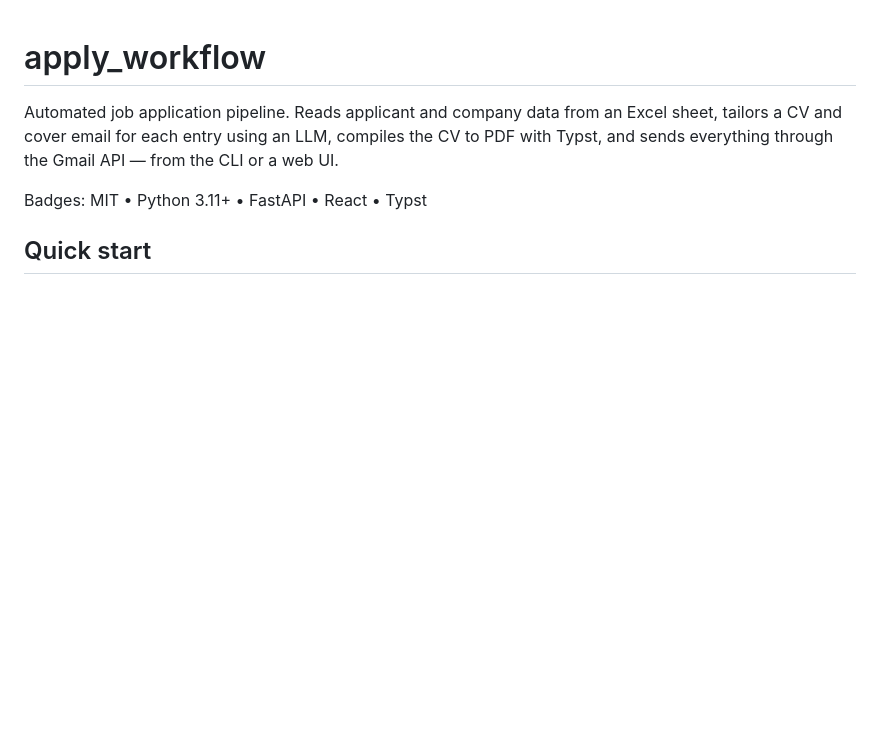
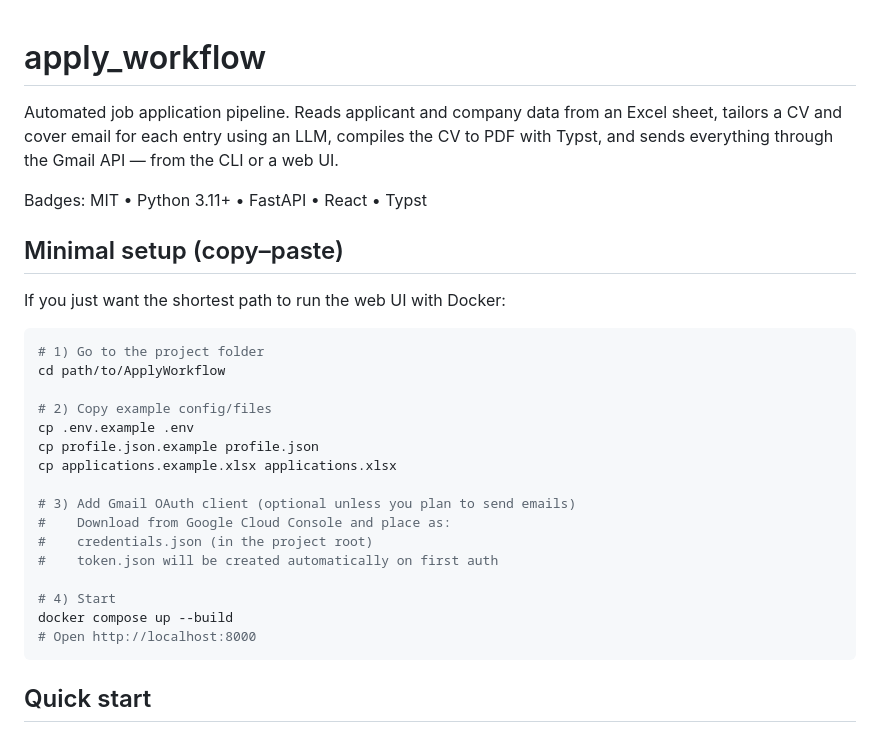
Before and after one commit to Elmbark/ApplyWorkflow, a Markdown page: README.md, the part around the change. Rendered like a GitHub page; blank space fills up the shorter version.

````diff
--- a/README.md
+++ b/README.md
@@ -3,6 +3,29 @@
 Automated job application pipeline. Reads applicant and company data from an Excel sheet, tailors a CV and cover email for each entry using an LLM, compiles the CV to PDF with Typst, and sends everything through the Gmail API — from the CLI or a web UI.
 
 Badges: MIT • Python 3.11+ • FastAPI • React • Typst
+
+## Minimal setup (copy–paste)
+
+If you just want the shortest path to run the web UI with Docker:
+
+```bash
+# 1) Go to the project folder
+cd path/to/ApplyWorkflow
+
+# 2) Copy example config/files
+cp .env.example .env
+cp profile.json.example profile.json
+cp applications.example.xlsx applications.xlsx
+
+# 3) Add Gmail OAuth client (optional unless you plan to send emails)
+#    Download from Google Cloud Console and place as:
+#    credentials.json (in the project root)
+#    token.json will be created automatically on first auth
+
+# 4) Start
+docker compose up --build
+# Open http://localhost:8000
+```
 
 ## Quick start
 
````
